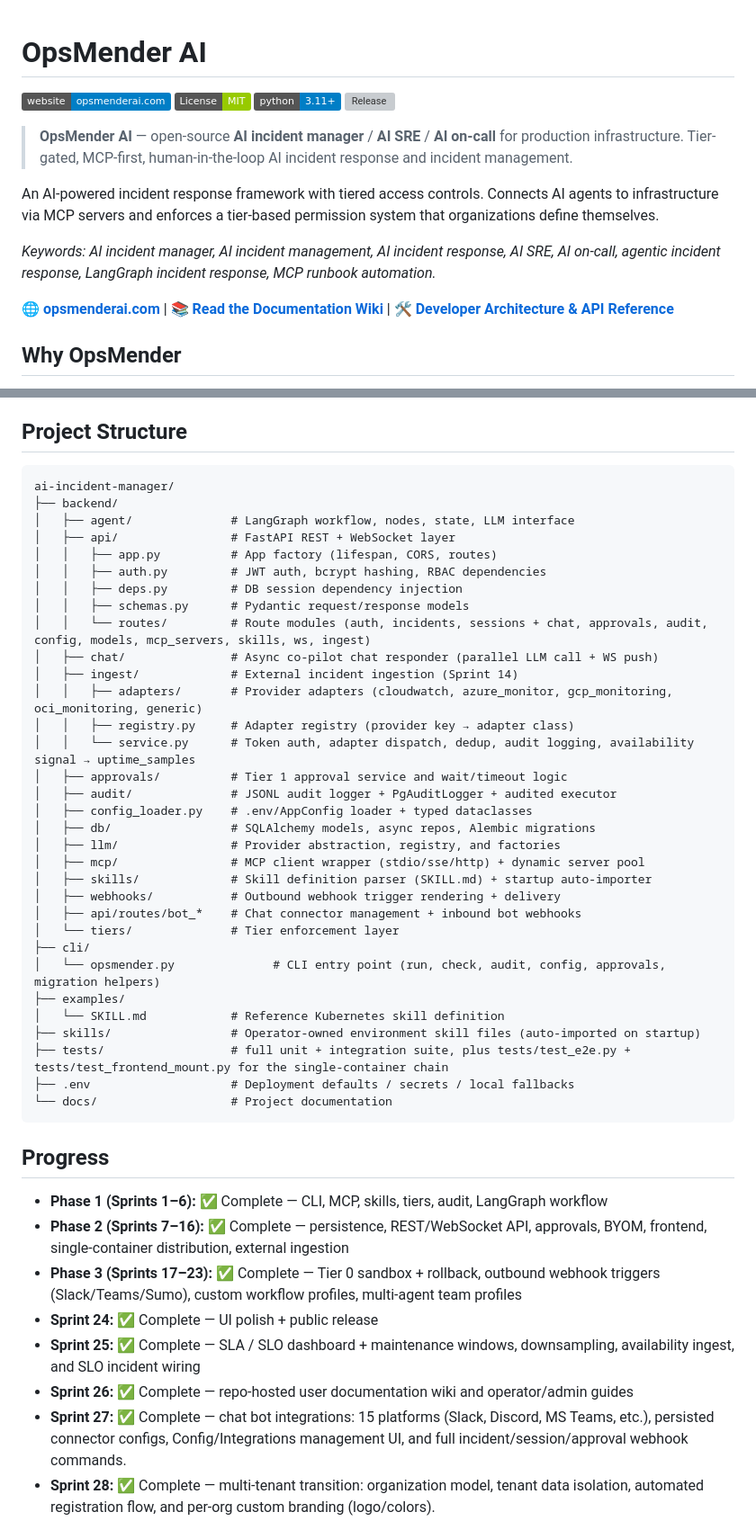
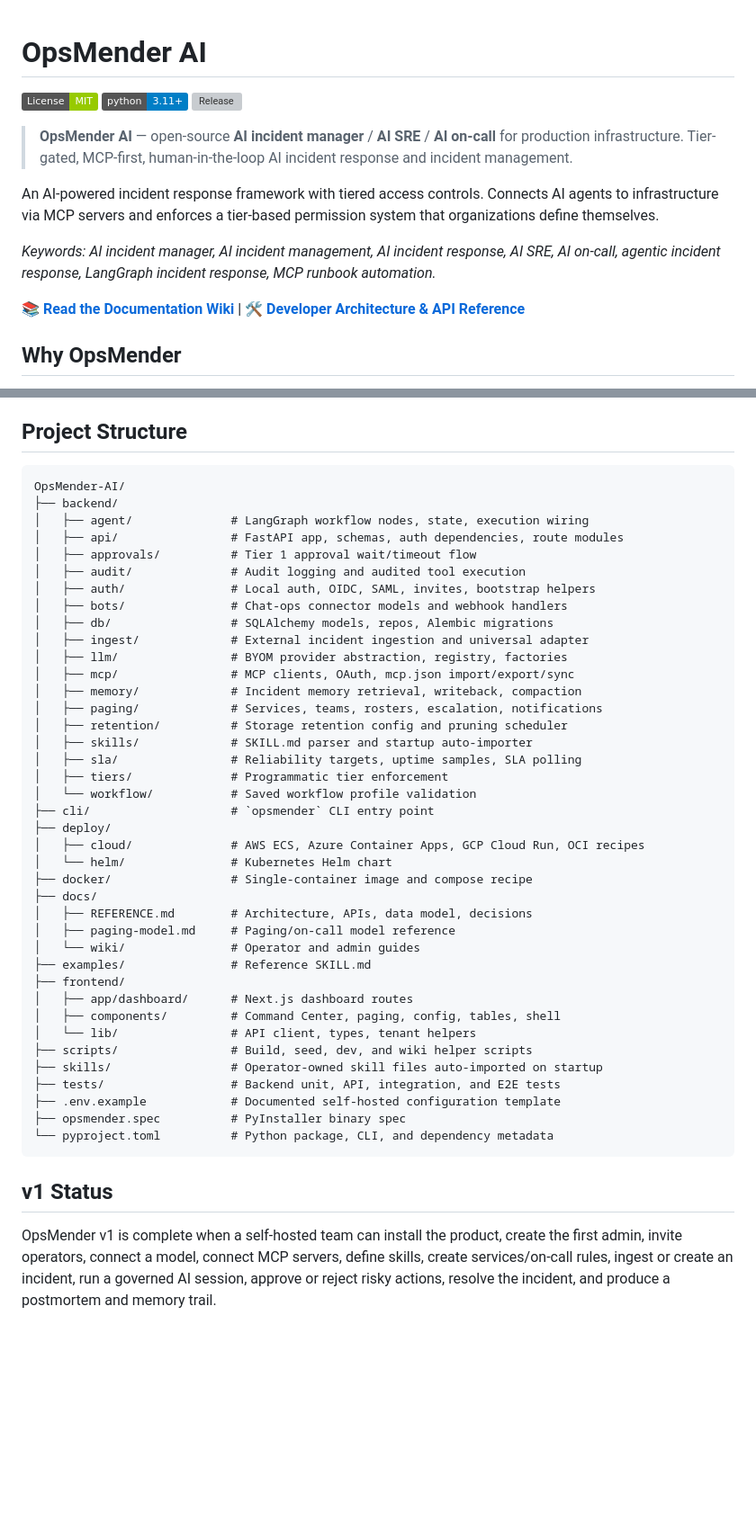
Before and after one commit to SpicyDaemon/OpsMender-AI, a Markdown page: README.md, 2 parts joined by grey strips. Shown at 90% size. GitHub-like rendering; badges without logos; blank space fills up the shorter version; grey boxes are pictures that could not be loaded.

````diff
--- a/README.md
+++ b/README.md
@@ -1,6 +1,5 @@
 # OpsMender AI
 
-[![Website](https://img.shields.io/badge/website-opsmenderai.com-blue)](https://opsmenderai.com)
 [![License: MIT](https://img.shields.io/badge/License-MIT-green.svg)](LICENSE)
 [![Python 3.11+](https://img.shields.io/badge/python-3.11%2B-blue.svg)](https://www.python.org/downloads/)
 [![Release](https://img.shields.io/github/v/release/SpicyDaemon/OpsMender-AI?include_prereleases&sort=semver)](https://github.com/SpicyDaemon/OpsMender-AI/releases)
@@ -11,7 +10,7 @@ An AI-powered incident response framework with tiered access controls. Connects
 
 *Keywords: AI incident manager, AI incident management, AI incident response, AI SRE, AI on-call, agentic incident response, LangGraph incident response, MCP runbook automation.*
 
-🌐 **[opsmenderai.com](https://opsmenderai.com)** | 📚 **[Read the Documentation Wiki](docs/wiki/README.md)** | 🛠 **[Developer Architecture & API Reference](docs/REFERENCE.md)**
+📚 **[Read the Documentation Wiki](docs/wiki/README.md)** | 🛠 **[Developer Architecture & API Reference](docs/REFERENCE.md)**
 
 ## Why OpsMender
 
@@ -982,48 +981,48 @@ Agent team profiles are managed from `/dashboard/agent-teams` and via the
 ## Project Structure
 
 ```
-ai-incident-manager/
+OpsMender-AI/
 ├── backend/
-│   ├── agent/              # LangGraph workflow, nodes, state, LLM interface
-│   ├── api/                # FastAPI REST + WebSocket layer
-│   │   ├── app.py          # App factory (lifespan, CORS, routes)
-│   │   ├── auth.py         # JWT auth, bcrypt hashing, RBAC dependencies
-│   │   ├── deps.py         # DB session dependency injection
-│   │   ├── schemas.py      # Pydantic request/response models
-│   │   └── routes/         # Route modules (auth, incidents, sessions + chat, approvals, audit, config, models, mcp_servers, skills, ws, ingest)
-│   ├── chat/               # Async co-pilot chat responder (parallel LLM call + WS push)
-│   ├── ingest/             # External incident ingestion (Sprint 14)
-│   │   ├── adapters/       # Provider adapters (cloudwatch, azure_monitor, gcp_monitoring, oci_monitoring, generic)
-│   │   ├── registry.py     # Adapter registry (provider key → adapter class)
-│   │   └── service.py      # Token auth, adapter dispatch, dedup, audit logging, availability signal → uptime_samples
-│   ├── approvals/          # Tier 1 approval service and wait/timeout logic
-│   ├── audit/              # JSONL audit logger + PgAuditLogger + audited executor
-│   ├── config_loader.py    # .env/AppConfig loader + typed dataclasses
-│   ├── db/                 # SQLAlchemy models, async repos, Alembic migrations
-│   ├── llm/                # Provider abstraction, registry, and factories
-│   ├── mcp/                # MCP client wrapper (stdio/sse/http) + dynamic server pool
-│   ├── skills/             # Skill definition parser (SKILL.md) + startup auto-importer
-│   ├── webhooks/           # Outbound webhook trigger rendering + delivery
-│   ├── api/routes/bot_*    # Chat connector management + inbound bot webhooks
-│   └── tiers/              # Tier enforcement layer
-├── cli/
-│   └── opsmender.py              # CLI entry point (run, check, audit, config, approvals, migration helpers)
-├── examples/
-│   └── SKILL.md            # Reference Kubernetes skill definition
-├── skills/                 # Operator-owned environment skill files (auto-imported on startup)
-├── tests/                  # full unit + integration suite, plus tests/test_e2e.py + tests/test_frontend_mount.py for the single-container chain
-├── .env                    # Deployment defaults / secrets / local fallbacks
-└── docs/                   # Project documentation
+│   ├── agent/              # LangGraph workflow nodes, state, execution wiring
+│   ├── api/                # FastAPI app, schemas, auth dependencies, route modules
+│   ├── approvals/          # Tier 1 approval wait/timeout flow
+│   ├── audit/              # Audit logging and audited tool execution
+│   ├── auth/               # Local auth, OIDC, SAML, invites, bootstrap helpers
+│   ├── bots/               # Chat-ops connector models and webhook handlers
+│   ├── db/                 # SQLAlchemy models, repos, Alembic migrations
+│   ├── ingest/             # External incident ingestion and universal adapter
+│   ├── llm/                # BYOM provider abstraction, registry, factories
+│   ├── mcp/                # MCP clients, OAuth, mcp.json import/export/sync
+│   ├── memory/             # Incident memory retrieval, writeback, compaction
+│   ├── paging/             # Services, teams, rosters, escalation, notifications
+│   ├── retention/          # Storage retention config and pruning scheduler
+│   ├── skills/             # SKILL.md parser and startup auto-importer
+│   ├── sla/                # Reliability targets, uptime samples, SLA polling
+│   ├── tiers/              # Programmatic tier enforcement
+│   └── workflow/           # Saved workflow profile validation
+├── cli/                    # `opsmender` CLI entry point
+├── deploy/
+│   ├── cloud/              # AWS ECS, Azure Container Apps, GCP Cloud Run, OCI recipes
+│   └── helm/               # Kubernetes Helm chart
+├── docker/                 # Single-container image and compose recipe
+├── docs/
+│   ├── REFERENCE.md        # Architecture, APIs, data model, decisions
+│   ├── paging-model.md     # Paging/on-call model reference
+│   └── wiki/               # Operator and admin guides
+├── examples/               # Reference SKILL.md
+├── frontend/
+│   ├── app/dashboard/      # Next.js dashboard routes
+│   ├── components/         # Command Center, paging, config, tables, shell
+│   └── lib/                # API client, types, tenant helpers
+├── scripts/                # Build, seed, dev, and wiki helper scripts
+├── skills/                 # Operator-owned skill files auto-imported on startup
+├── tests/                  # Backend unit, API, integration, and E2E tests
+├── .env.example            # Documented self-hosted configuration template
+├── opsmender.spec          # PyInstaller binary spec
+└── pyproject.toml          # Python package, CLI, and dependency metadata
 ```
 
-## Progress
+## v1 Status
 
-- **Phase 1 (Sprints 1–6):** ✅ Complete — CLI, MCP, skills, tiers, audit, LangGraph workflow
-- **Phase 2 (Sprints 7–16):** ✅ Complete — persistence, REST/WebSocket API, approvals, BYOM, frontend, single-container distribution, external ingestion
-- **Phase 3 (Sprints 17–23):** ✅ Complete — Tier 0 sandbox + rollback, outbound webhook triggers (Slack/Teams/Sumo), custom workflow profiles, multi-agent team profiles
-- **Sprint 24:** ✅ Complete — UI polish + public release
-- **Sprint 25:** ✅ Complete — SLA / SLO dashboard + maintenance windows, downsampling, availability ingest, and SLO incident wiring
-- **Sprint 26:** ✅ Complete — repo-hosted user documentation wiki and operator/admin guides
-- **Sprint 27:** ✅ Complete — chat bot integrations: 15 platforms (Slack, Discord, MS Teams, etc.), persisted connector configs, Config/Integrations management UI, and full incident/session/approval webhook commands.
-- **Sprint 28:** ✅ Complete — multi-tenant transition: organization model, tenant data isolation, automated registration flow, and per-org custom branding (logo/colors).
+OpsMender v1 is complete when a self-hosted team can install the product, create the first admin, invite operators, connect a model, connect MCP servers, define skills, create services/on-call rules, ingest or create an incident, run a governed AI session, approve or reject risky actions, resolve the incident, and produce a postmortem and memory trail.
 
````
Also changed, not shown: other parts of README.md (+19 -29 lines).
